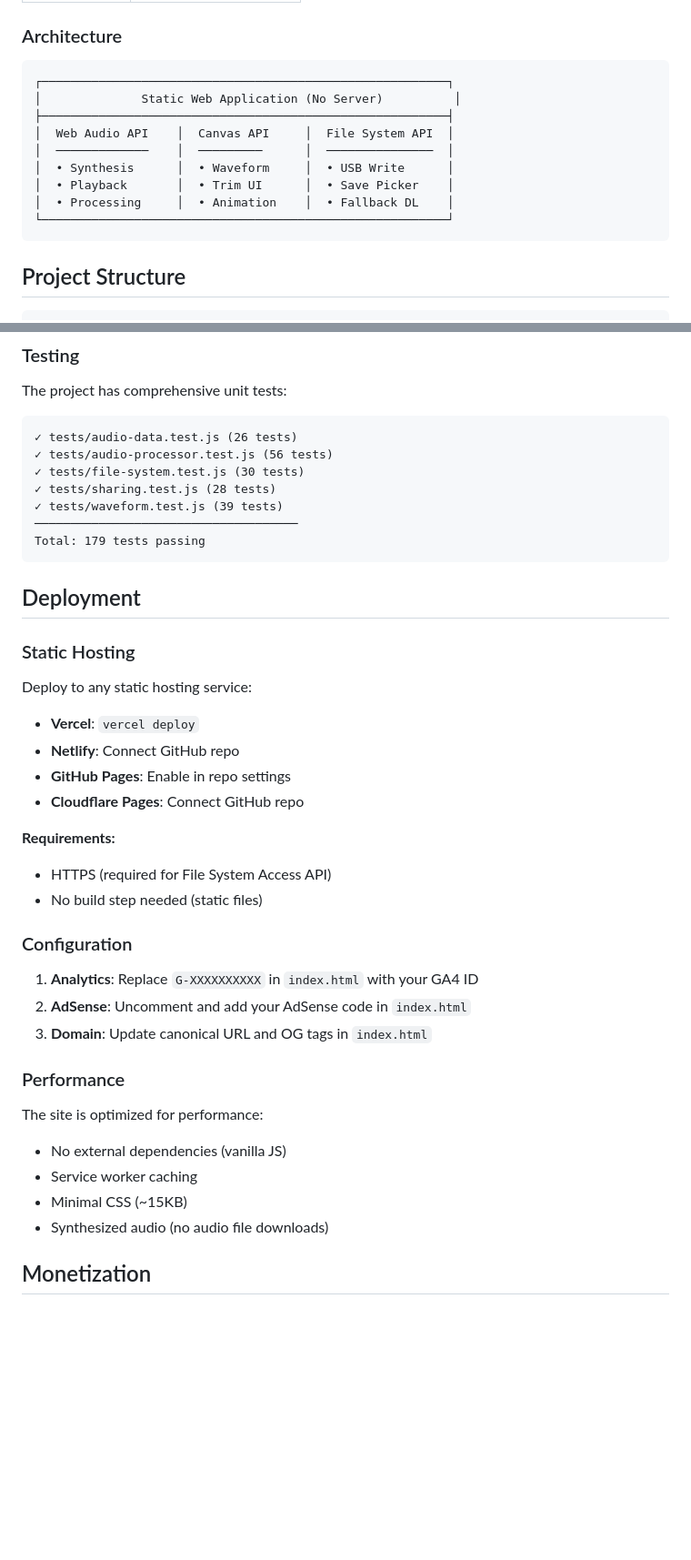
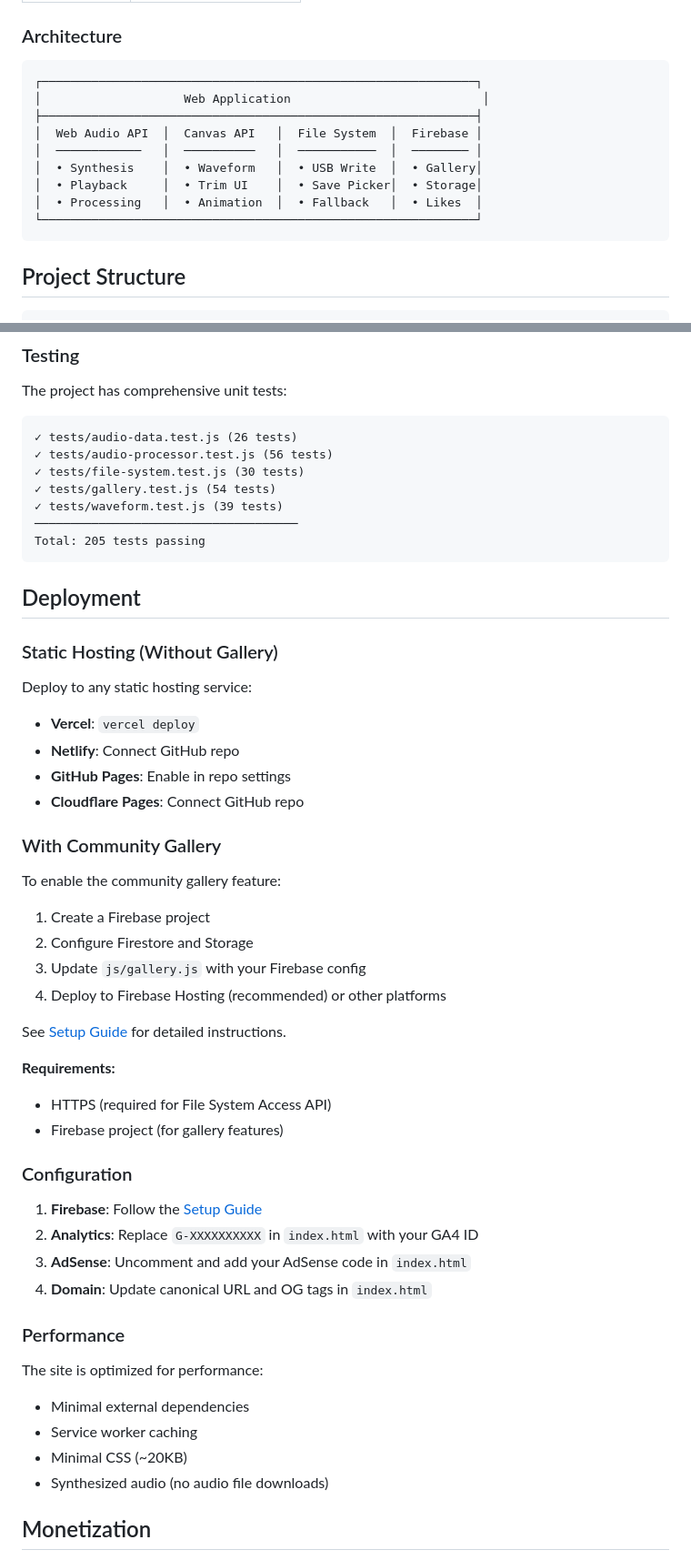
Before and after one commit to yprite/Tesla-LockChime, a Markdown page: README.md, 2 parts joined by grey strips. Shown at 91% size. GitHub-like rendering; blank space fills up the shorter version.

````diff
--- a/README.md
+++ b/README.md
@@ -77,15 +81,15 @@ Share your custom lock sounds with friends:
 ### Architecture
 
 ```
-┌─────────────────────────────────────────────────────────┐
-│              Static Web Application (No Server)          │
-├─────────────────────────────────────────────────────────┤
-│  Web Audio API    │  Canvas API     │  File System API  │
-│  ─────────────    │  ─────────      │  ───────────────  │
-│  • Synthesis      │  • Waveform     │  • USB Write      │
-│  • Playback       │  • Trim UI      │  • Save Picker    │
-│  • Processing     │  • Animation    │  • Fallback DL    │
-└─────────────────────────────────────────────────────────┘
+┌─────────────────────────────────────────────────────────────┐
+│                    Web Application                           │
+├─────────────────────────────────────────────────────────────┤
+│  Web Audio API  │  Canvas API   │  File System  │  Firebase │
+│  ────────────   │  ──────────   │  ───────────  │  ──────── │
+│  • Synthesis    │  • Waveform   │  • USB Write  │  • Gallery│
+│  • Playback     │  • Trim UI    │  • Save Picker│  • Storage│
+│  • Processing   │  • Animation  │  • Fallback   │  • Likes  │
+└─────────────────────────────────────────────────────────────┘
 ```
 
 ## Project Structure
@@ -142,15 +148,15 @@ The project has comprehensive unit tests:
 ✓ tests/audio-data.test.js (26 tests)
 ✓ tests/audio-processor.test.js (56 tests)
 ✓ tests/file-system.test.js (30 tests)
-✓ tests/sharing.test.js (28 tests)
+✓ tests/gallery.test.js (54 tests)
 ✓ tests/waveform.test.js (39 tests)
 ─────────────────────────────────────
-Total: 179 tests passing
+Total: 205 tests passing
 ```
 
 ## Deployment
 
-### Static Hosting
+### Static Hosting (Without Gallery)
 
 Deploy to any static hosting service:
 
@@ -159,22 +165,34 @@ Deploy to any static hosting service:
 - **GitHub Pages**: Enable in repo settings
 - **Cloudflare Pages**: Connect GitHub repo
 
+### With Community Gallery
+
+To enable the community gallery feature:
+
+1. Create a Firebase project
+2. Configure Firestore and Storage
+3. Update `js/gallery.js` with your Firebase config
+4. Deploy to Firebase Hosting (recommended) or other platforms
+
+See [Setup Guide](./doc/SETUP_GUIDE.md) for detailed instructions.
+
 **Requirements:**
 - HTTPS (required for File System Access API)
-- No build step needed (static files)
+- Firebase project (for gallery features)
 
 ### Configuration
 
-1. **Analytics**: Replace `G-XXXXXXXXXX` in `index.html` with your GA4 ID
-2. **AdSense**: Uncomment and add your AdSense code in `index.html`
-3. **Domain**: Update canonical URL and OG tags in `index.html`
+1. **Firebase**: Follow the [Setup Guide](./doc/SETUP_GUIDE.md)
+2. **Analytics**: Replace `G-XXXXXXXXXX` in `index.html` with your GA4 ID
+3. **AdSense**: Uncomment and add your AdSense code in `index.html`
+4. **Domain**: Update canonical URL and OG tags in `index.html`
 
 ### Performance
 
 The site is optimized for performance:
-- No external dependencies (vanilla JS)
+- Minimal external dependencies
 - Service worker caching
-- Minimal CSS (~15KB)
+- Minimal CSS (~20KB)
 - Synthesized audio (no audio file downloads)
 
 ## Monetization
````
Also changed, not shown: other parts of README.md (+30 -23 lines), README.ko.md (added, +268 -0 lines).
